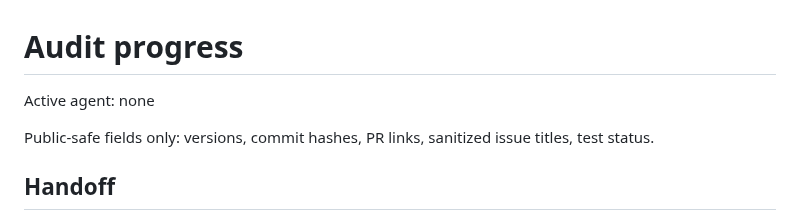
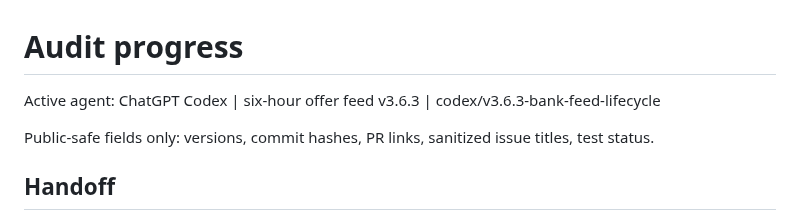
Before and after one commit to load66/bonus-tracker, a Markdown page: docs/AUDIT_PROGRESS.md, the part around the change. Rendered like a GitHub page.

Commit message:
chore(feed): claim v3.6.3 six-hour feed lifecycle branch

```diff
--- a/docs/AUDIT_PROGRESS.md
+++ b/docs/AUDIT_PROGRESS.md
@@ -1,6 +1,6 @@
 # Audit progress
 
-Active agent: none
+Active agent: ChatGPT Codex | six-hour offer feed v3.6.3 | codex/v3.6.3-bank-feed-lifecycle
 
 Public-safe fields only: versions, commit hashes, PR links, sanitized issue titles, test status.
 
```
